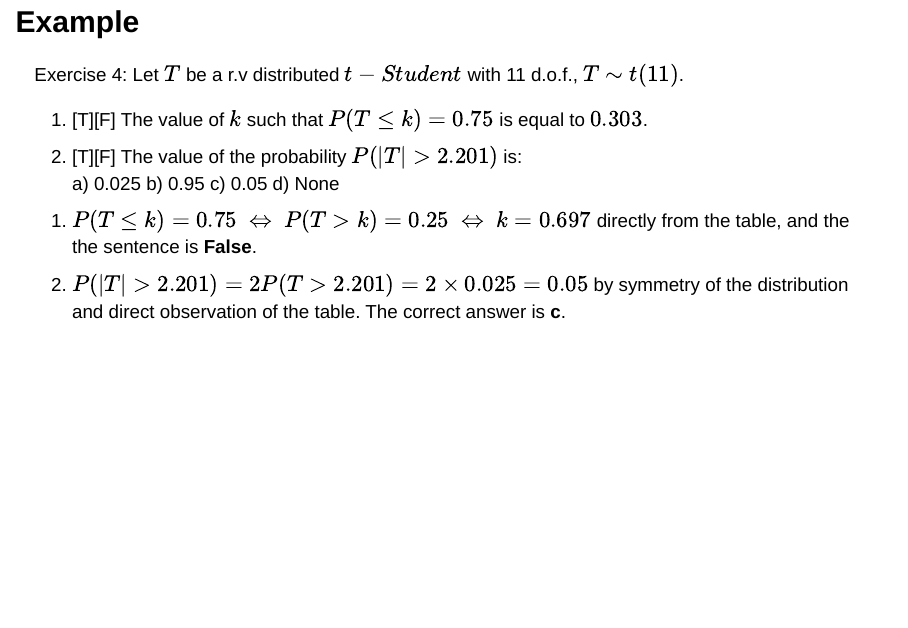
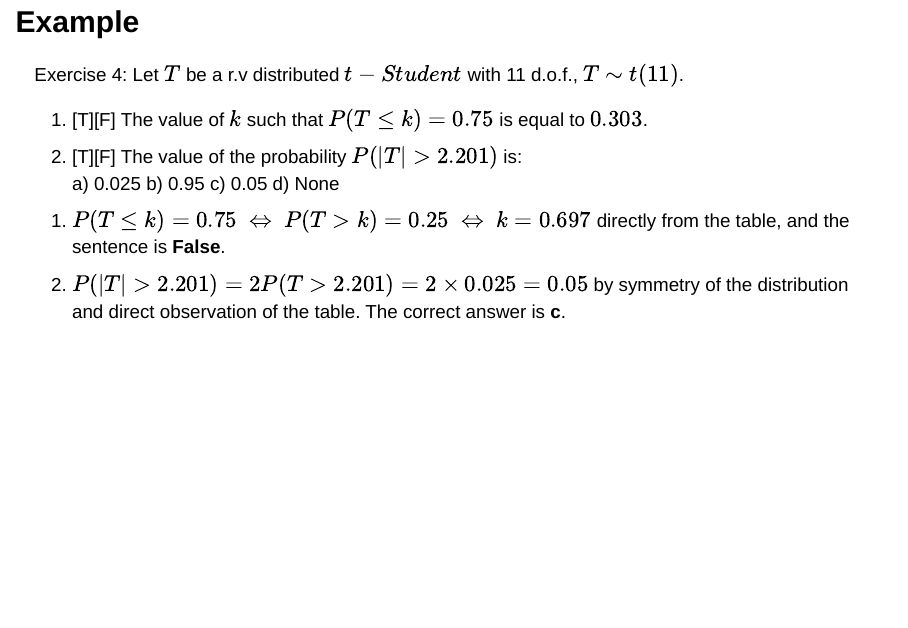
Before and after one commit to pfagandini/iscal_statistics_2, a Quarto document (slides/02_Sampling_Distributions.qmd): page 16 of 37. Rendered offline with R 4.5, knitr and Pandoc in place of Quarto, with nearby package versions; drawn as Slidy slides in place of the format the file asks for.

Commit message:
fix exercise 4 again, typo now

```diff
--- a/slides/02_Sampling_Distributions.qmd
+++ b/slides/02_Sampling_Distributions.qmd
@@ -288,7 +288,7 @@ Exercise 4: Let $T$ be a r.v distributed $t-Student$ with 11 d.o.f., $T\sim t(11
 
 . . .
 
-i) $P(T\leq k)=0.75\ \Leftrightarrow\ P(T>k)=0.25\ \Leftrightarrow\ k=0.697$ directly from the table, and the the sentence is **False**.
+i) $P(T\leq k)=0.75\ \Leftrightarrow\ P(T>k)=0.25\ \Leftrightarrow\ k=0.697$ directly from the table, and the sentence is **False**.
 ii) $P(|T|>2.201)=2 P(T>2.201) = 2\times 0.025 = 0.05$ by symmetry of the distribution and direct observation of the table. The correct answer is **c**.
 
 # Sampling Distributions of the Sample Mean $\bar{X}$
```
